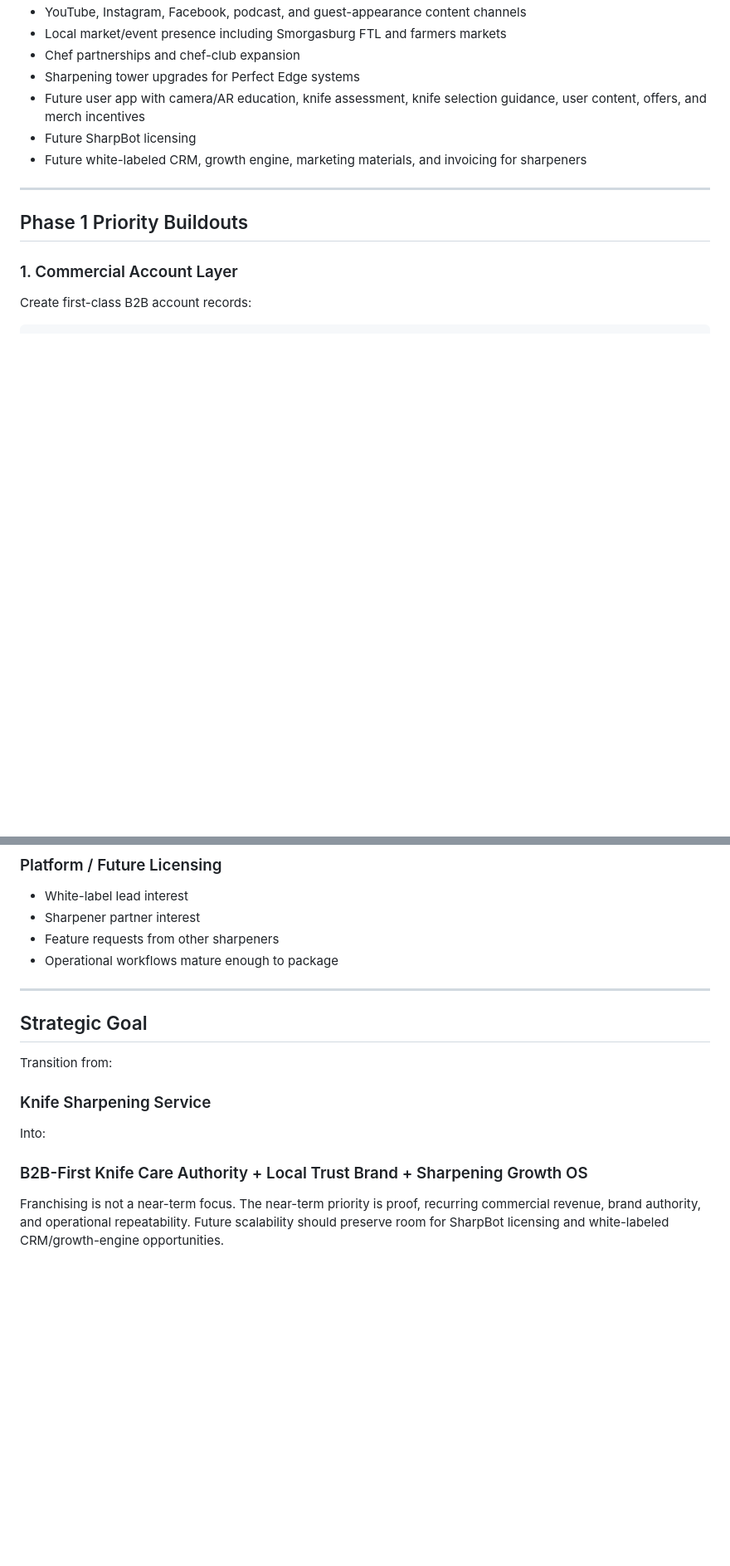
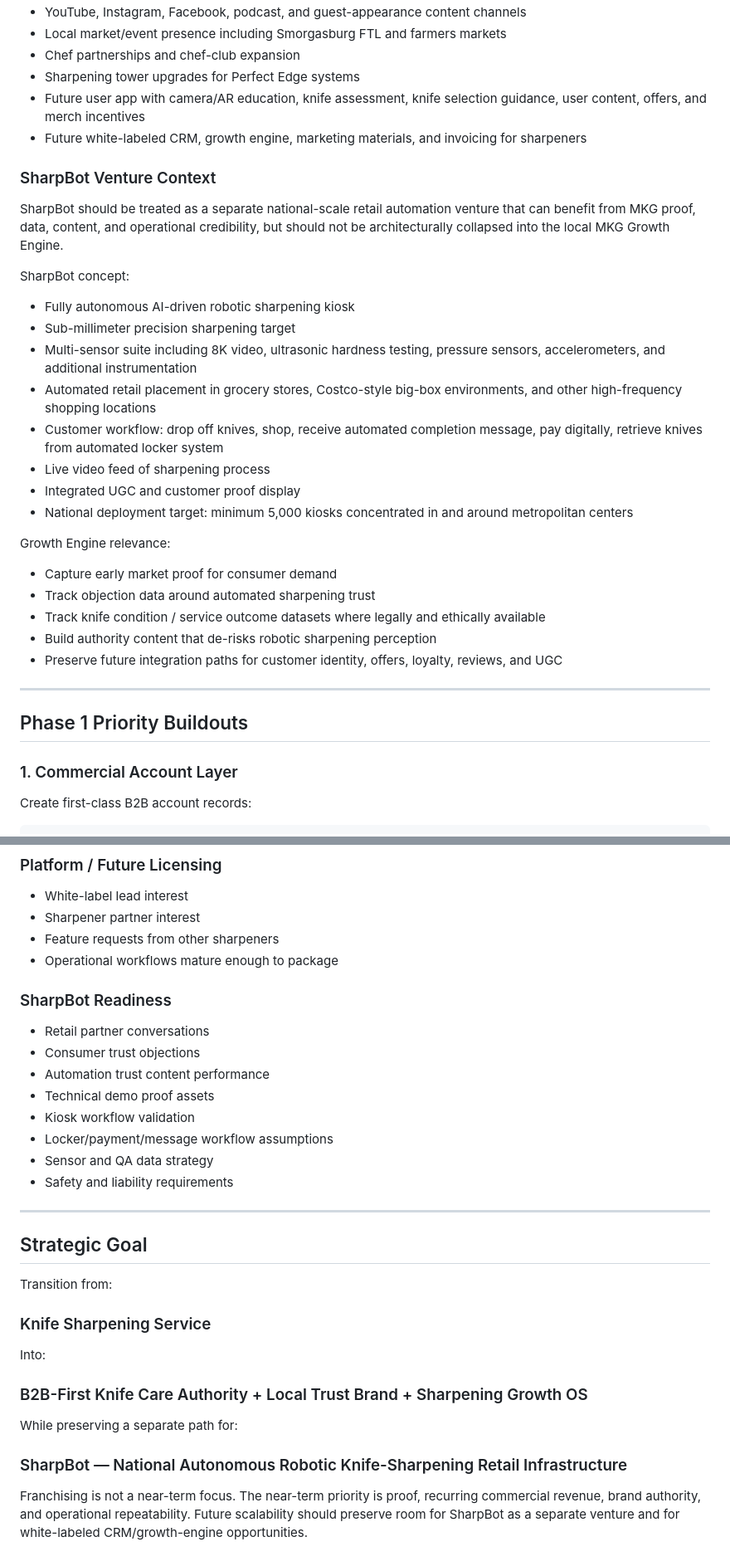
Before and after one commit to smaffit285-sys/MKG_Growth_Engine, a Markdown page: PHASE_1_ROADMAP.md, 2 parts joined by grey strips. Shown at 83% size. Drawn GitHub-style; blank space fills up the shorter version.

Commit message:
Clarify SharpBot as separate national retail automation venture

```diff
--- a/PHASE_1_ROADMAP.md
+++ b/PHASE_1_ROADMAP.md
@@ -40,8 +40,27 @@ MKG is not only a knife sharpening service. The platform must support a connecte
 - Chef partnerships and chef-club expansion
 - Sharpening tower upgrades for Perfect Edge systems
 - Future user app with camera/AR education, knife assessment, knife selection guidance, user content, offers, and merch incentives
-- Future SharpBot licensing
 - Future white-labeled CRM, growth engine, marketing materials, and invoicing for sharpeners
+
+### SharpBot Venture Context
+SharpBot should be treated as a separate national-scale retail automation venture that can benefit from MKG proof, data, content, and operational credibility, but should not be architecturally collapsed into the local MKG Growth Engine.
+
+SharpBot concept:
+- Fully autonomous AI-driven robotic sharpening kiosk
+- Sub-millimeter precision sharpening target
+- Multi-sensor suite including 8K video, ultrasonic hardness testing, pressure sensors, accelerometers, and additional instrumentation
+- Automated retail placement in grocery stores, Costco-style big-box environments, and other high-frequency shopping locations
+- Customer workflow: drop off knives, shop, receive automated completion message, pay digitally, retrieve knives from automated locker system
+- Live video feed of sharpening process
+- Integrated UGC and customer proof display
+- National deployment target: minimum 5,000 kiosks concentrated in and around metropolitan centers
+
+Growth Engine relevance:
+- Capture early market proof for consumer demand
+- Track objection data around automated sharpening trust
+- Track knife condition / service outcome datasets where legally and ethically available
+- Build authority content that de-risks robotic sharpening perception
+- Preserve future integration paths for customer identity, offers, loyalty, reviews, and UGC
 
 ---
 
@@ -206,6 +227,16 @@ The defensibility target is not only local sharpening volume. It is the combinat
 - Feature requests from other sharpeners
 - Operational workflows mature enough to package
 
+### SharpBot Readiness
+- Retail partner conversations
+- Consumer trust objections
+- Automation trust content performance
+- Technical demo proof assets
+- Kiosk workflow validation
+- Locker/payment/message workflow assumptions
+- Sensor and QA data strategy
+- Safety and liability requirements
+
 ---
 
 ## Strategic Goal
@@ -215,4 +246,7 @@ Transition from:
 Into:
 ### B2B-First Knife Care Authority + Local Trust Brand + Sharpening Growth OS
 
-Franchising is not a near-term focus. The near-term priority is proof, recurring commercial revenue, brand authority, and operational repeatability. Future scalability should preserve room for SharpBot licensing and white-labeled CRM/growth-engine opportunities.
+While preserving a separate path for:
+### SharpBot — National Autonomous Robotic Knife-Sharpening Retail Infrastructure
+
+Franchising is not a near-term focus. The near-term priority is proof, recurring commercial revenue, brand authority, and operational repeatability. Future scalability should preserve room for SharpBot as a separate venture and for white-labeled CRM/growth-engine opportunities.
```
Also changed, not shown: other parts of PHASE_1_ROADMAP.md (+5 -3 lines).
